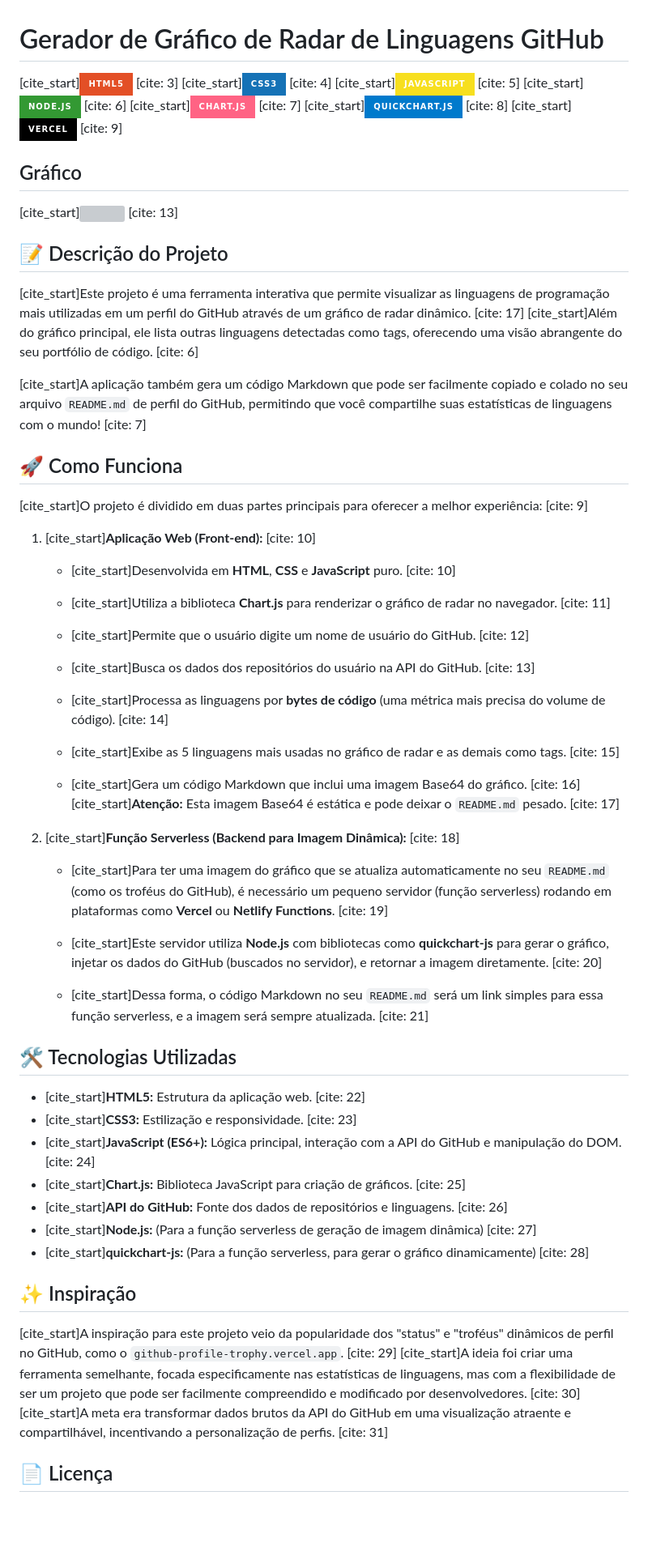
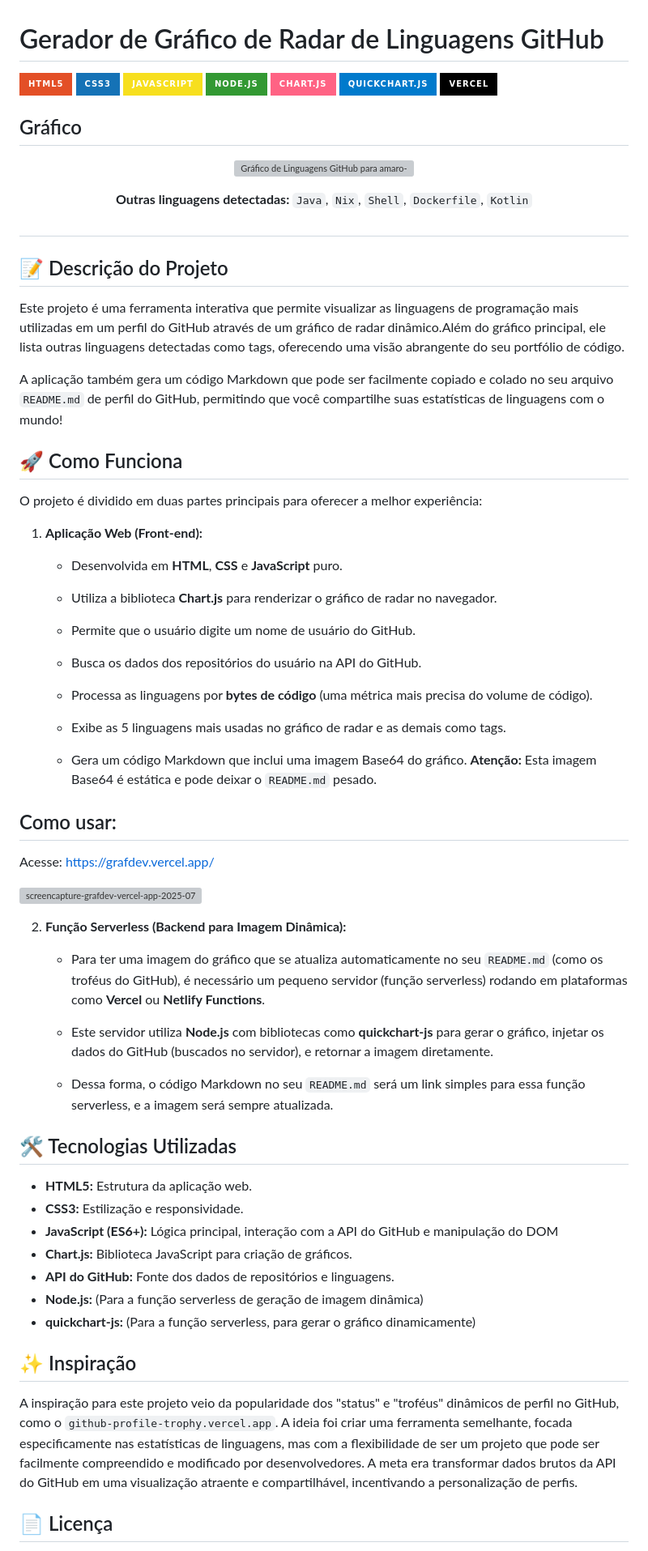
Before and after one commit to amaro-netto/grafico_dev_linguagem, a Markdown page: README.md, the part around the change printed below. Shown: that part at 81% size. GitHub-like rendering; badges without logos; blank space fills up the shorter version; grey boxes are pictures that could not be loaded.

```diff
--- a/README.md
+++ b/README.md
@@ -1,65 +1,82 @@
 # Gerador de Gráfico de Radar de Linguagens GitHub
 
-[cite_start]![HTML5](https://img.shields.io/badge/HTML5-E34F26?style=for-the-badge&logo=html5&logoColor=white) [cite: 3]
-[cite_start]![CSS3](https://img.shields.io/badge/CSS3-1572B6?style=for-the-badge&logo=css3&logoColor=white) [cite: 4]
-[cite_start]![JavaScript](https://img.shields.io/badge/JavaScript-F7DF1E?style=for-the-badge&logo=javascript&logoColor=black) [cite: 5]
-[cite_start]![Node.js](https://img.shields.io/badge/Node.js-339933?style=for-the-badge&logo=nodedotjs&logoColor=white) [cite: 6]
-[cite_start]![Chart.js](https://img.shields.io/badge/Chart.js-FF6384?style=for-the-badge&logo=chartdotjs&logoColor=white) [cite: 7]
-[cite_start]![quickchart-js](https://img.shields.io/badge/quickchart.js-007ACC?style=for-the-badge&logo=javascript&logoColor=white) [cite: 8]
-[cite_start]![Vercel](https://img.shields.io/badge/Vercel-000000?style=for-the-badge&logo=vercel&logoColor=white) [cite: 9]
+![HTML5](https://img.shields.io/badge/HTML5-E34F26?style=for-the-badge&logo=html5&logoColor=white)
+![CSS3](https://img.shields.io/badge/CSS3-1572B6?style=for-the-badge&logo=css3&logoColor=white)
+![JavaScript](https://img.shields.io/badge/JavaScript-F7DF1E?style=for-the-badge&logo=javascript&logoColor=black)
+![Node.js](https://img.shields.io/badge/Node.js-339933?style=for-the-badge&logo=nodedotjs&logoColor=white)
+![Chart.js](https://img.shields.io/badge/Chart.js-FF6384?style=for-the-badge&logo=chartdotjs&logoColor=white)
+![quickchart-js](https://img.shields.io/badge/quickchart.js-007ACC?style=for-the-badge&logo=javascript&logoColor=white)
+![Vercel](https://img.shields.io/badge/Vercel-000000?style=for-the-badge&logo=vercel&logoColor=white)
 
 ## Gráfico
 
-[cite_start]<img width="450px" src="https://grafdev.vercel.app/api/generate-chart?username=amaro-netto"/> [cite: 13]
+<div align="center">
+
+![Gráfico de Linguagens GitHub para amaro-netto](https://grafdev.vercel.app/api/generate-chart?username=amaro-netto&lineColor=ffffff&fillColor=00b3ff&pointColor=1100ff&textColor=ffffff&gridColor=007BFF&angleLineColor=007bff)
+
+**Outras linguagens detectadas:** `Java`, `Nix`, `Shell`, `Dockerfile`, `Kotlin`
+</div>
+
+##
 
 ## 📝 Descrição do Projeto
 
-[cite_start]Este projeto é uma ferramenta interativa que permite visualizar as linguagens de programação mais utilizadas em um perfil do GitHub através de um gráfico de radar dinâmico. [cite: 17] [cite_start]Além do gráfico principal, ele lista outras linguagens detectadas como tags, oferecendo uma visão abrangente do seu portfólio de código. [cite: 6]
+Este projeto é uma ferramenta interativa que permite visualizar as linguagens de programação mais utilizadas em um perfil do GitHub através de um gráfico de radar dinâmico.Além do gráfico principal, ele lista outras linguagens detectadas como tags, oferecendo uma visão abrangente do seu portfólio de código.
 
-[cite_start]A aplicação também gera um código Markdown que pode ser facilmente copiado e colado no seu arquivo `README.md` de perfil do GitHub, permitindo que você compartilhe suas estatísticas de linguagens com o mundo! [cite: 7]
+A aplicação também gera um código Markdown que pode ser facilmente copiado e colado no seu arquivo `README.md` de perfil do GitHub, permitindo que você compartilhe suas estatísticas de linguagens com o mundo!
 
 ## 🚀 Como Funciona
 
-[cite_start]O projeto é dividido em duas partes principais para oferecer a melhor experiência: [cite: 9]
+O projeto é dividido em duas partes principais para oferecer a melhor experiência:
 
-1.  [cite_start]**Aplicação Web (Front-end):** [cite: 10]
+1.  **Aplicação Web (Front-end):**
 
-    * [cite_start]Desenvolvida em **HTML**, **CSS** e **JavaScript** puro. [cite: 10]
+    * Desenvolvida em **HTML**, **CSS** e **JavaScript** puro.
 
-    * [cite_start]Utiliza a biblioteca **Chart.js** para renderizar o gráfico de radar no navegador. [cite: 11]
+    * Utiliza a biblioteca **Chart.js** para renderizar o gráfico de radar no navegador.
 
-    * [cite_start]Permite que o usuário digite um nome de usuário do GitHub. [cite: 12]
+    * Permite que o usuário digite um nome de usuário do GitHub.
 
-    * [cite_start]Busca os dados dos repositórios do usuário na API do GitHub. [cite: 13]
+    * Busca os dados dos repositórios do usuário na API do GitHub.
 
-    * [cite_start]Processa as linguagens por **bytes de código** (uma métrica mais precisa do volume de código). [cite: 14]
+    * Processa as linguagens por **bytes de código** (uma métrica mais precisa do volume de código).
 
-    * [cite_start]Exibe as 5 linguagens mais usadas no gráfico de radar e as demais como tags. [cite: 15]
+    * Exibe as 5 linguagens mais usadas no gráfico de radar e as demais como tags.
 
-    * [cite_start]Gera um código Markdown que inclui uma imagem Base64 do gráfico. [cite: 16]
-    [cite_start]**Atenção:** Esta imagem Base64 é estática e pode deixar o `README.md` pesado. [cite: 17]
+    * Gera um código Markdown que inclui uma imagem Base64 do gráfico.
+    **Atenção:** Esta imagem Base64 é estática e pode deixar o `README.md` pesado.
 
-2.  [cite_start]**Função Serverless (Backend para Imagem Dinâmica):** [cite: 18]
+## Como usar:
 
-    * [cite_start]Para ter uma imagem do gráfico que se atualiza automaticamente no seu `README.md` (como os troféus do GitHub), é necessário um pequeno servidor (função serverless) rodando em plataformas como **Vercel** ou **Netlify Functions**. [cite: 19]
+Acesse: https://grafdev.vercel.app/
 
-    * [cite_start]Este servidor utiliza **Node.js** com bibliotecas como **quickchart-js** para gerar o gráfico, injetar os dados do GitHub (buscados no servidor), e retornar a imagem diretamente. [cite: 20]
+<img width="1366" height="1568" alt="screencapture-grafdev-vercel-app-2025-07-21-17_38_35" src="https://github.com/user-attachments/assets/5a430b0d-8b6e-4ebb-8817-e95776e78643" />
 
-    * [cite_start]Dessa forma, o código Markdown no seu `README.md` será um link simples para essa função serverless, e a imagem será sempre atualizada. [cite: 21]
+
+
+2.  **Função Serverless (Backend para Imagem Dinâmica):**
+
+    * Para ter uma imagem do gráfico que se atualiza automaticamente no seu `README.md` (como os troféus do GitHub), é necessário um pequeno servidor (função serverless) rodando em plataformas como **Vercel** ou **Netlify Functions**.
+
+    * Este servidor utiliza **Node.js** com bibliotecas como **quickchart-js** para gerar o gráfico, injetar os dados do GitHub (buscados no servidor), e retornar a imagem diretamente.
+
+    * Dessa forma, o código Markdown no seu `README.md` será um link simples para essa função serverless, e a imagem será sempre atualizada.
 
 ## 🛠️ Tecnologias Utilizadas
 
-* [cite_start]**HTML5:** Estrutura da aplicação web. [cite: 22]
-* [cite_start]**CSS3:** Estilização e responsividade. [cite: 23]
-* [cite_start]**JavaScript (ES6+):** Lógica principal, interação com a API do GitHub e manipulação do DOM. [cite: 24]
-* [cite_start]**Chart.js:** Biblioteca JavaScript para criação de gráficos. [cite: 25]
-* [cite_start]**API do GitHub:** Fonte dos dados de repositórios e linguagens. [cite: 26]
-* [cite_start]**Node.js:** (Para a função serverless de geração de imagem dinâmica) [cite: 27]
-* [cite_start]**quickchart-js:** (Para a função serverless, para gerar o gráfico dinamicamente) [cite: 28]
+* **HTML5:** Estrutura da aplicação web.
+* **CSS3:** Estilização e responsividade.
+* **JavaScript (ES6+):** Lógica principal, interação com a API do GitHub e manipulação do DOM
+* **Chart.js:** Biblioteca JavaScript para criação de gráficos.
+* **API do GitHub:** Fonte dos dados de repositórios e linguagens.
+* **Node.js:** (Para a função serverless de geração de imagem dinâmica)
+* **quickchart-js:** (Para a função serverless, para gerar o gráfico dinamicamente)
 
 ## ✨ Inspiração
 
-[cite_start]A inspiração para este projeto veio da popularidade dos "status" e "troféus" dinâmicos de perfil no GitHub, como o `github-profile-trophy.vercel.app`. [cite: 29] [cite_start]A ideia foi criar uma ferramenta semelhante, focada especificamente nas estatísticas de linguagens, mas com a flexibilidade de ser um projeto que pode ser facilmente compreendido e modificado por desenvolvedores. [cite: 30] [cite_start]A meta era transformar dados brutos da API do GitHub em uma visualização atraente e compartilhável, incentivando a personalização de perfis. [cite: 31]
+A inspiração para este projeto veio da popularidade dos "status" e "troféus" dinâmicos de perfil no GitHub, como o `github-profile-trophy.vercel.app`.
+A ideia foi criar uma ferramenta semelhante, focada especificamente nas estatísticas de linguagens, mas com a flexibilidade de ser um projeto que pode ser facilmente compreendido e modificado por desenvolvedores.
+A meta era transformar dados brutos da API do GitHub em uma visualização atraente e compartilhável, incentivando a personalização de perfis.
 
 ## 📄 Licença
 
```
Also changed, not shown: other parts of README.md (+1 -1 lines).
